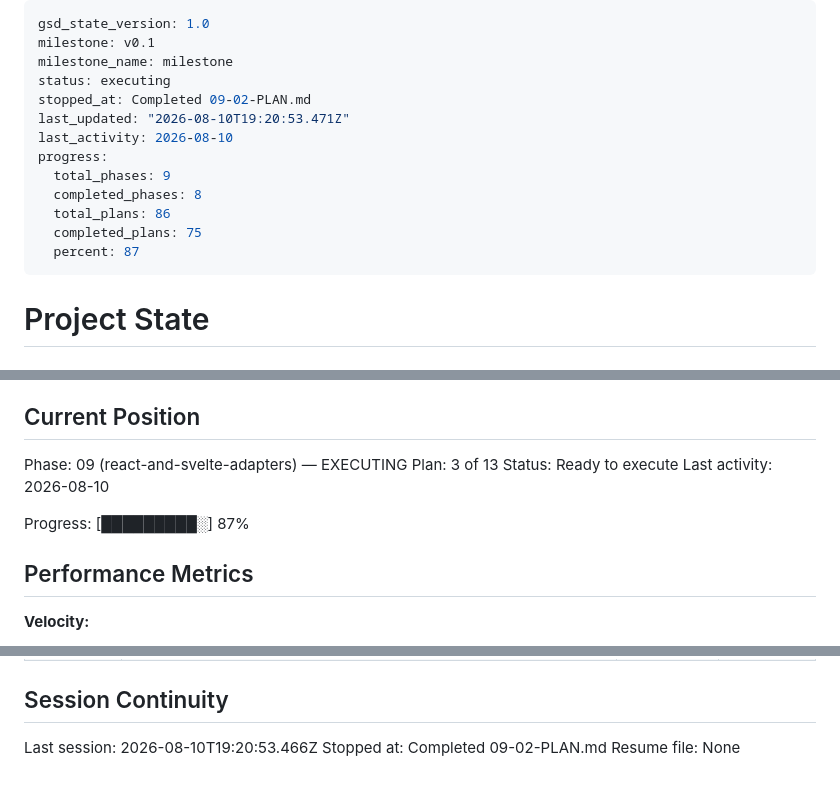
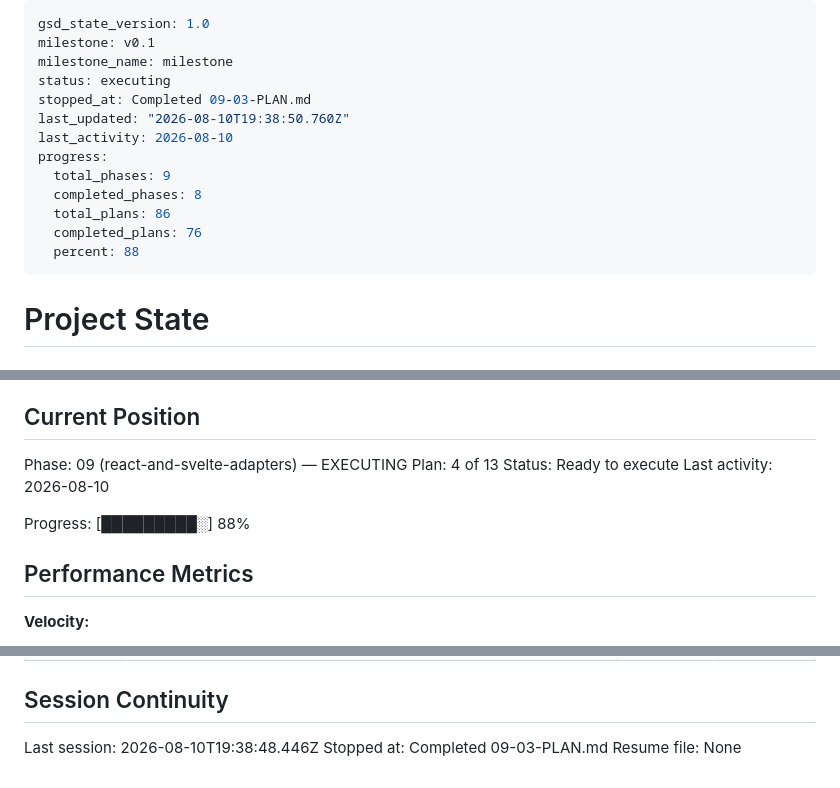
Before and after one commit to fullselfbrowsing/Concierge, a Markdown page: .planning/STATE.md, 3 parts joined by grey strips. Rendered like a GitHub page.

Commit message:
docs(09-03): complete Svelte package skeleton plan

```diff
--- a/.planning/STATE.md
+++ b/.planning/STATE.md
@@ -3,15 +3,15 @@ gsd_state_version: 1.0
 milestone: v0.1
 milestone_name: milestone
 status: executing
-stopped_at: Completed 09-02-PLAN.md
-last_updated: "2026-08-10T19:20:53.471Z"
+stopped_at: Completed 09-03-PLAN.md
+last_updated: "2026-08-10T19:38:50.760Z"
 last_activity: 2026-08-10
 progress:
   total_phases: 9
   completed_phases: 8
   total_plans: 86
-  completed_plans: 75
-  percent: 87
+  completed_plans: 76
+  percent: 88
 ---
 
 # Project State
@@ -26,11 +26,11 @@ See: .planning/PROJECT.md (updated 2026-08-10)
 ## Current Position
 
 Phase: 09 (react-and-svelte-adapters) — EXECUTING
-Plan: 3 of 13
+Plan: 4 of 13
 Status: Ready to execute
 Last activity: 2026-08-10
 
-Progress: [█████████░] 87%
+Progress: [█████████░] 88%
 
 ## Performance Metrics
 
@@ -173,6 +176,6 @@ None yet.
 
 ## Session Continuity
 
-Last session: 2026-08-10T19:20:53.466Z
-Stopped at: Completed 09-02-PLAN.md
+Last session: 2026-08-10T19:38:48.446Z
+Stopped at: Completed 09-03-PLAN.md
 Resume file: None
```
Also changed, not shown: other parts of .planning/STATE.md (+3 -0 lines), .planning/ROADMAP.md (+2 -2 lines), 1 other file.
